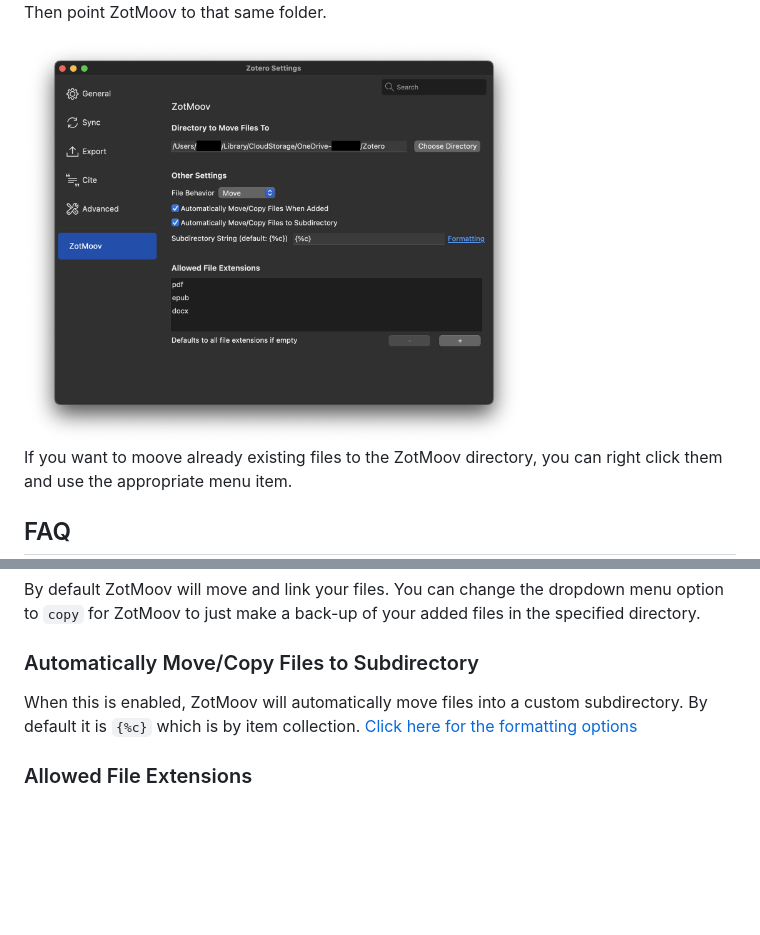
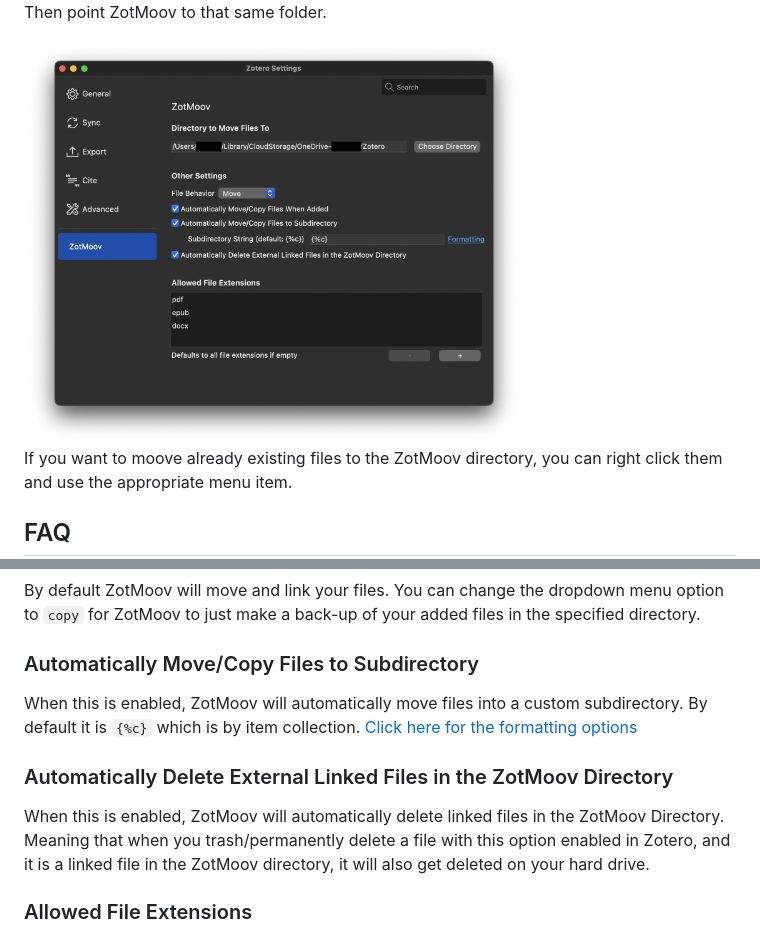
Before and after one commit to wileyyugioh/zotmoov, a Markdown page: README.md, 2 parts joined by grey strips. Rendered like a GitHub page; pictures changed too: res/Image2.png; blank space fills up the shorter version.

```diff
--- a/README.md
+++ b/README.md
@@ -43,6 +43,10 @@ By default ZotMoov will move and link your files. You can change the dropdown me
 
 When this is enabled, ZotMoov will automatically move files into a custom subdirectory. By default it is `{%c}` which is by item collection. [Click here for the formatting options](https://github.com/wileyyugioh/zotmoov/blob/master/docs/WILDCARD_INFO.md)
 
+### Automatically Delete External Linked Files in the ZotMoov Directory
+
+When this is enabled, ZotMoov will automatically delete linked files in the ZotMoov Directory. Meaning that when you trash/permanently delete a file with this option enabled in Zotero, and it is a linked file in the ZotMoov directory, it will also get deleted on your hard drive.
+
 ### Allowed File Extensions
 
 By adding/removing entries to this table via the [+] and [-] buttons, you can choose which types of files ZotMoov will automatically move. If the table is empty, then all files will be moved regardless of their file extension.
```
